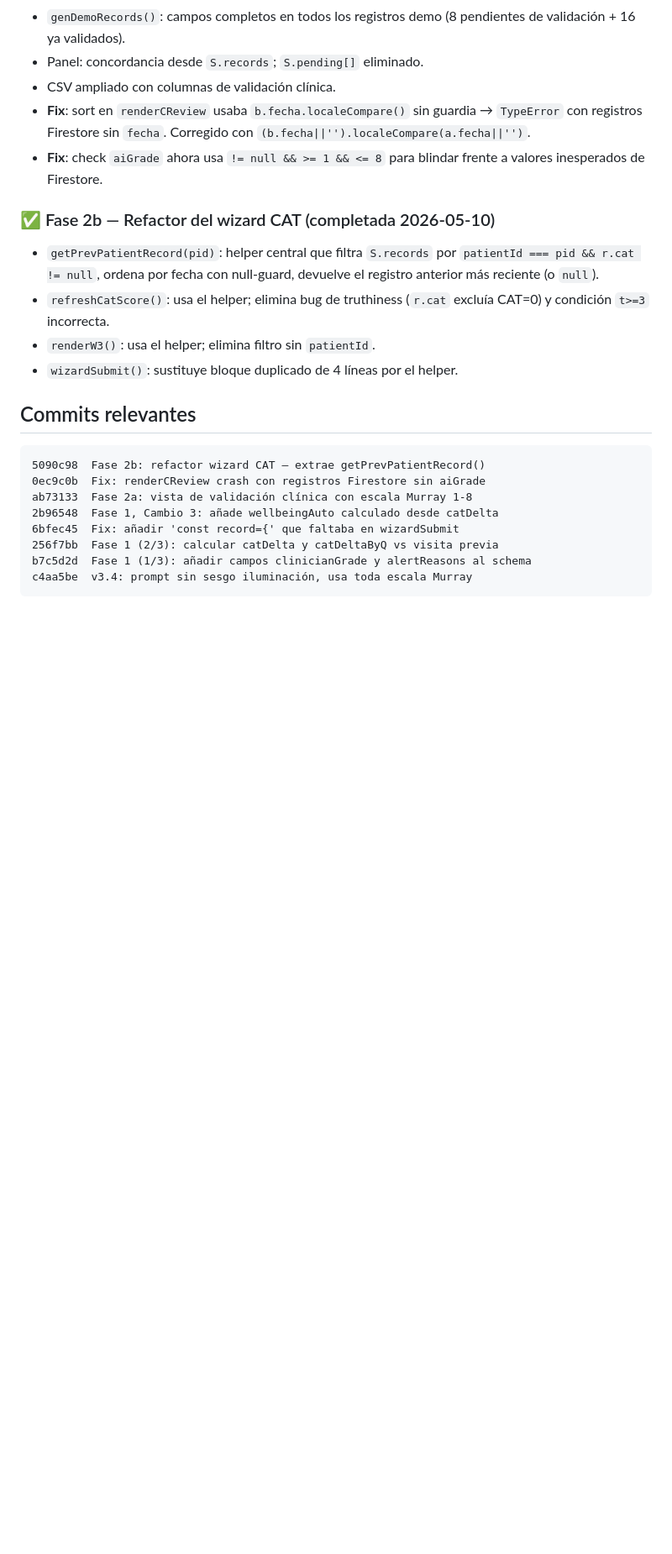
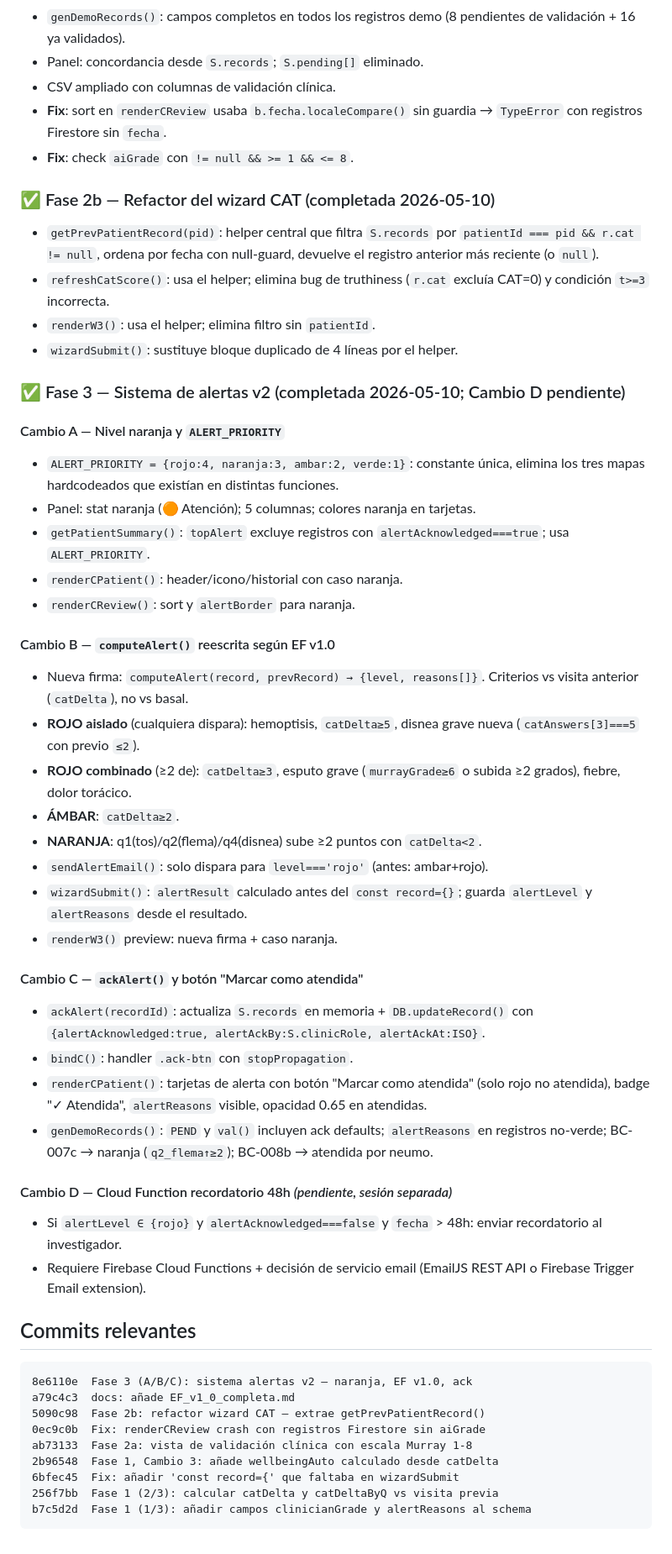
Before and after one commit to davidrosa23-blip/bronco-color, a Markdown page: CONTEXTO.md, the part around one of its changes. Shown at 84% size. GitHub-like rendering; blank space fills up the shorter version.

Commit message:
docs: Fase 3 A/B/C completada en CONTEXTO.md
Co-Authored-By: Claude Sonnet 4.6 <noreply@anthropic.com>

````diff
--- a/CONTEXTO.md
+++ b/CONTEXTO.md
@@ -63,9 +64,7 @@ alertReasons[], alertAcknowledged, alertAckBy, alertAckAt
 - CSV ampliado con columnas de validación clínica.
 - **Fix**: sort en `renderCReview` usaba `b.fecha.localeCompare()`
   sin guardia → `TypeError` con registros Firestore sin `fecha`.
-  Corregido con `(b.fecha||'').localeCompare(a.fecha||'')`.
-- **Fix**: check `aiGrade` ahora usa `!= null && >= 1 && <= 8`
-  para blindar frente a valores inesperados de Firestore.
+- **Fix**: check `aiGrade` con `!= null && >= 1 && <= 8`.
 
 ### ✅ Fase 2b — Refactor del wizard CAT (completada 2026-05-10)
 - `getPrevPatientRecord(pid)`: helper central que filtra `S.records` por
@@ -76,8 +75,52 @@ alertReasons[], alertAcknowledged, alertAckBy, alertAckAt
 - `renderW3()`: usa el helper; elimina filtro sin `patientId`.
 - `wizardSubmit()`: sustituye bloque duplicado de 4 líneas por el helper.
 
+### ✅ Fase 3 — Sistema de alertas v2 (completada 2026-05-10; Cambio D pendiente)
+
+#### Cambio A — Nivel naranja y `ALERT_PRIORITY`
+- `ALERT_PRIORITY = {rojo:4, naranja:3, ambar:2, verde:1}`: constante única,
+  elimina los tres mapas hardcodeados que existían en distintas funciones.
+- Panel: stat naranja (🟠 Atención); 5 columnas; colores naranja en tarjetas.
+- `getPatientSummary()`: `topAlert` excluye registros con `alertAcknowledged===true`;
+  usa `ALERT_PRIORITY`.
+- `renderCPatient()`: header/icono/historial con caso naranja.
+- `renderCReview()`: sort y `alertBorder` para naranja.
+
+#### Cambio B — `computeAlert()` reescrita según EF v1.0
+- Nueva firma: `computeAlert(record, prevRecord) → {level, reasons[]}`.
+  Criterios vs visita anterior (`catDelta`), no vs basal.
+- **ROJO aislado** (cualquiera dispara): hemoptisis, `catDelta≥5`,
+  disnea grave nueva (`catAnswers[3]===5` con previo `≤2`).
+- **ROJO combinado** (≥2 de): `catDelta≥3`, esputo grave (`murrayGrade≥6`
+  o subida ≥2 grados), fiebre, dolor torácico.
+- **ÁMBAR**: `catDelta≥2`.
+- **NARANJA**: q1(tos)/q2(flema)/q4(disnea) sube ≥2 puntos con `catDelta<2`.
+- `sendAlertEmail()`: solo dispara para `level==='rojo'` (antes: ambar+rojo).
+- `wizardSubmit()`: `alertResult` calculado antes del `const record={}`;
+  guarda `alertLevel` y `alertReasons` desde el resultado.
+- `renderW3()` preview: nueva firma + caso naranja.
+
+#### Cambio C — `ackAlert()` y botón "Marcar como atendida"
+- `ackAlert(recordId)`: actualiza `S.records` en memoria + `DB.updateRecord()`
+  con `{alertAcknowledged:true, alertAckBy:S.clinicRole, alertAckAt:ISO}`.
+- `bindC()`: handler `.ack-btn` con `stopPropagation`.
+- `renderCPatient()`: tarjetas de alerta con botón "Marcar como atendida"
+  (solo rojo no atendida), badge "✓ Atendida", `alertReasons` visible,
+  opacidad 0.65 en atendidas.
+- `genDemoRecords()`: `PEND` y `val()` incluyen ack defaults;
+  `alertReasons` en registros no-verde; BC-007c → naranja (`q2_flema↑≥2`);
+  BC-008b → atendida por neumo.
+
+#### Cambio D — Cloud Function recordatorio 48h *(pendiente, sesión separada)*
+- Si `alertLevel ∈ {rojo}` y `alertAcknowledged===false` y `fecha` > 48h:
+  enviar recordatorio al investigador.
+- Requiere Firebase Cloud Functions + decisión de servicio email
+  (EmailJS REST API o Firebase Trigger Email extension).
+
 ## Commits relevantes
 ```
+8e6110e  Fase 3 (A/B/C): sistema alertas v2 — naranja, EF v1.0, ack
+a79c4c3  docs: añade EF_v1_0_completa.md
 5090c98  Fase 2b: refactor wizard CAT — extrae getPrevPatientRecord()
 0ec9c0b  Fix: renderCReview crash con registros Firestore sin aiGrade
 ab73133  Fase 2a: vista de validación clínica con escala Murray 1-8
@@ -85,5 +128,4 @@ ab73133  Fase 2a: vista de validación clínica con escala Murray 1-8
 6bfec45  Fix: añadir 'const record={' que faltaba en wizardSubmit
 256f7bb  Fase 1 (2/3): calcular catDelta y catDeltaByQ vs visita previa
 b7c5d2d  Fase 1 (1/3): añadir campos clinicianGrade y alertReasons al schema
-c4aa5be  v3.4: prompt sin sesgo iluminación, usa toda escala Murray
 ```
````
Also changed, not shown: other parts of CONTEXTO.md (+3 -2 lines).
